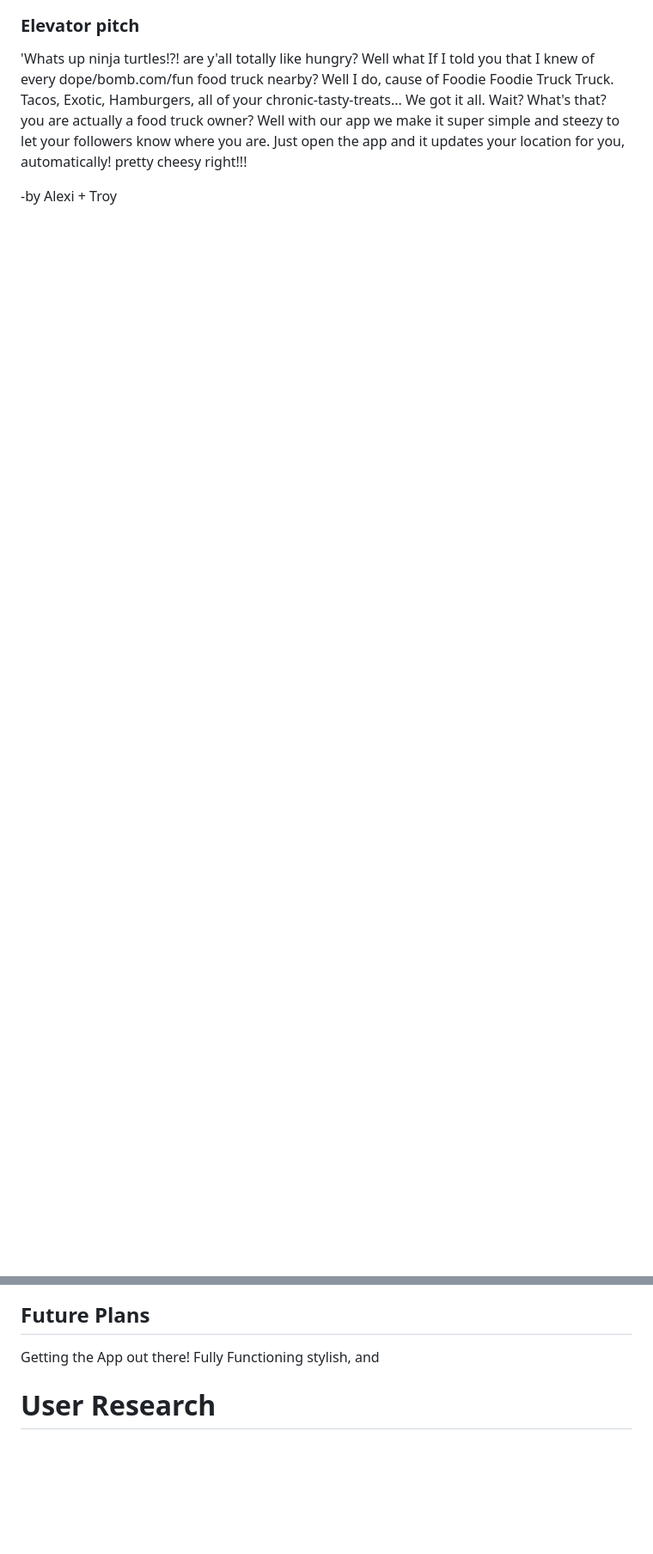
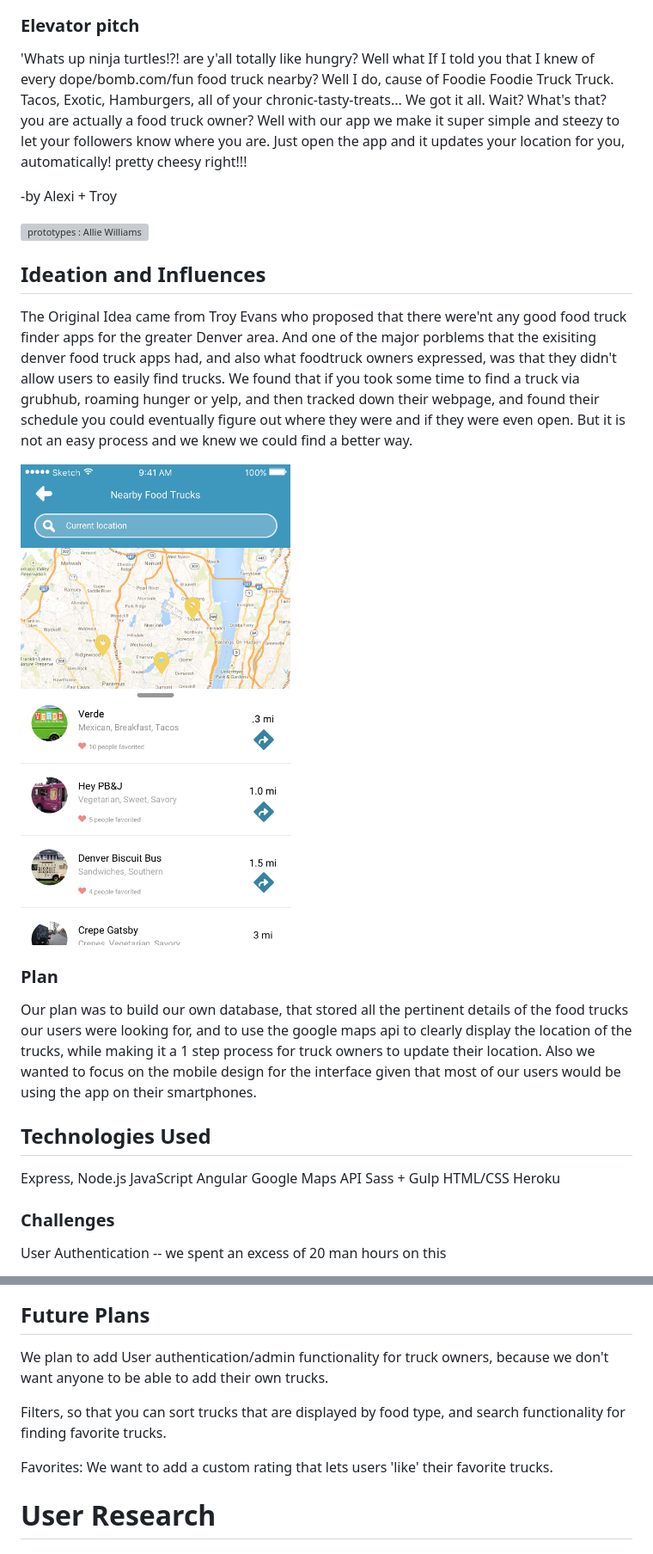
Before and after one commit to trevans24/food-truck-finder, a Markdown page: README.md, 2 parts joined by grey strips. Shown: that part at 86% size. GitHub-like rendering; pictures changed too: img/Search_Results.jpg (added); blank space fills up the shorter version; grey boxes are pictures that could not be loaded.

Commit message:
working on readme

```diff
--- a/README.md
+++ b/README.md
@@ -13,3 +10,34 @@ Project 3 Food Truck App
 'Whats up ninja turtles!?! are y'all totally like hungry?  Well what If I told you that I knew of every dope/bomb.com/fun food truck nearby?  Well I do, cause of Foodie Foodie Truck Truck.  Tacos, Exotic, Hamburgers, all of your chronic-tasty-treats... We got it all.   Wait? What's that? you are actually a food truck owner? Well with our app we make it super simple and steezy to let your followers know where you are.  Just open the app and it updates your location for you, automatically! pretty cheesy right!!!
 
 -by Alexi + Troy
+
+![prototypes : Allie Williams](img/Truck_Detail_Page.png)
+
+
+## Ideation and Influences
+
+The Original Idea came from Troy Evans who proposed that there were'nt any good food truck finder apps for the greater Denver area.  And one of the major porblems that the exisiting denver food truck apps had, and also what foodtruck owners expressed, was that they didn't allow users to easily find trucks.  We found that if you took some time to find a truck via grubhub, roaming hunger or yelp, and then tracked down their webpage, and found their schedule you could eventually figure out where they were and if they were even open.  But it is not an easy process and we knew we could find a better way.
+
+![prototypes : Allie Williams](img/Search_Results.jpg)
+
+
+### Plan
+
+Our plan was to build our own database,  that stored all the pertinent details of the food trucks our users were looking for, and to use the google maps api to clearly display the location of the trucks, while making it a 1 step process for truck owners to update their location.  Also we wanted to focus on the mobile design for the interface given that most of our users would be using the app on their smartphones.
+
+
+## Technologies Used
+
+Express, Node.js
+JavaScript
+Angular
+Google Maps API
+Sass + Gulp
+HTML/CSS
+Heroku
+
+
+### Challenges
+
+User Authentication -- we spent an excess of 20 man hours on this
+
@@ -25,7 +78,13 @@ Cole: Built Server + API, back-end CRUD routes with node.j/express, and deployed
 
 ## Future Plans
 
-Getting the App out there!  Fully Functioning stylish, and
+We plan to add User authentication/admin functionality for truck owners, because we don't want anyone to be able to add their own trucks.
+
+Filters, so that you can sort trucks that are displayed by food type, and search functionality for finding favorite trucks.
+
+Favorites: We want to add a custom rating that lets users 'like' their favorite trucks.
+
+
 
 # User Research
 # Survey used
```
Also changed, not shown: other parts of README.md (+27 -5 lines), img/Landing Page.png (added), img/Search Results@1x.png (added), img/Search.png (added), img/Truck Detail Page.png (added), img/Truck Detail Page_Favorited.png (added).
